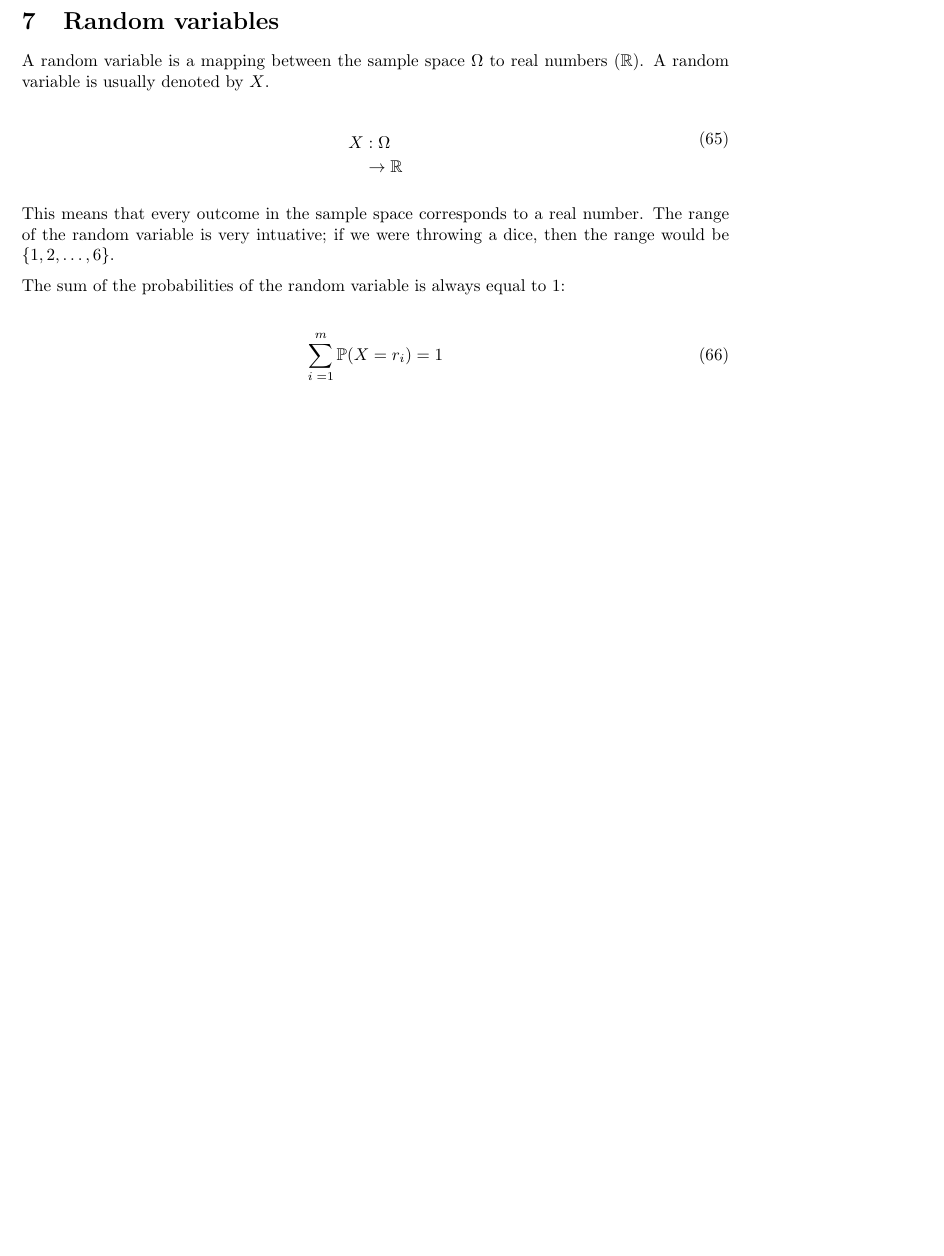
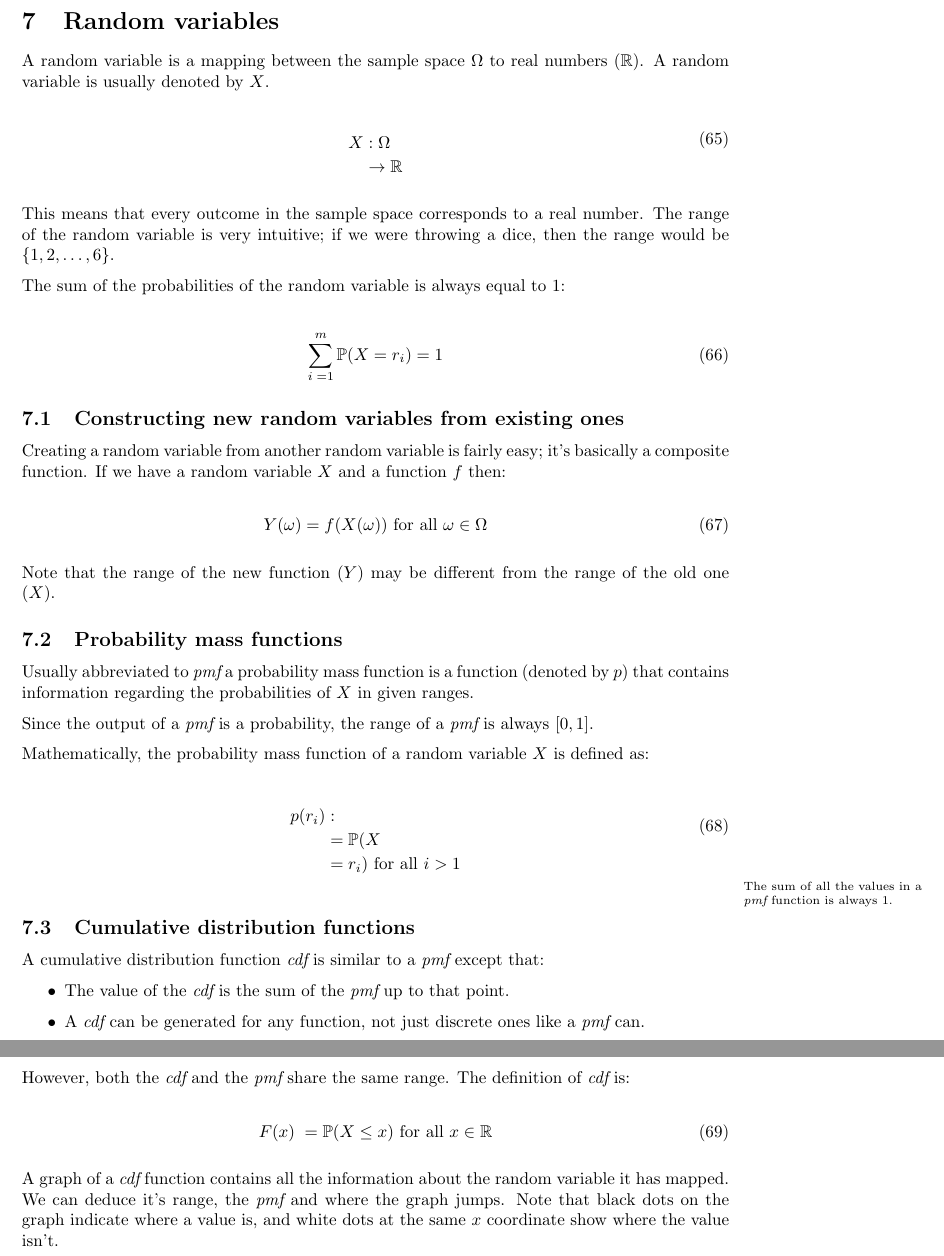
Before and after one commit to Todd-Davies/first-year-notes, a LaTeX document (COMP11120/notes.tex, which reads COMP11120/content.tex): part of page 18 of 18 before the commit and two parts of pages 18 and 19 of 19 after it, the two joined at a grey line, cut so that both start at the same text, the shorter picture padded with empty space. Compiled offline with pdfLaTeX.

Commit message:
Wrote sections on pdf's and cdf's

```diff
--- a/COMP11120/content.tex
+++ b/COMP11120/content.tex
@@ -1118,7 +1118,7 @@ A random variable is a mapping between the sample space $\Omega$ to real numbers
 \end{dmath}
 
 This means that every outcome in the sample space corresponds to a real number.
-The range of the random variable is very intuative; if we were throwing a dice,
+The range of the random variable is very intuitive; if we were throwing a dice,
 then the range would be $\{1, 2, \dots, 6\}$.
 
 The sum of the probabilities of the random variable is always equal to $1$:
@@ -1126,3 +1126,58 @@ The sum of the probabilities of the random variable is always equal to $1$:
 \begin{dmath}
 	\sum\limits_{i=1}^m\mathbb{P}(X=r_i) = 1
 \end{dmath}
+
+\subsection{Constructing new random variables from existing ones}
+
+Creating a random variable from another random variable is fairly easy; it's
+basically a composite function. If we have a random variable $X$ and a function
+$f$ then:
+
+\begin{dmath}
+	Y(\omega) = f(X(\omega)) \textrm{ for all $\omega \in \Omega$}
+\end{dmath}
+
+Note that the range of the new function ($Y$) may be different from the range of
+the old one ($X$).
+
+\subsection{Probability mass functions}
+
+Usually abbreviated to {\it pmf} a probability mass function is a function
+(denoted by $p$) that contains information regarding the probabilities of $X$ in
+given ranges.
+
+Since the output of a {\it pmf} is a probability, the range of a {\it pmf} is
+always $[0,1]$.
+
+Mathematically, the probability mass function of a random variable $X$ is
+defined as:
+
+\begin{dmath}
+	p(r_i) := \mathbb{P}(X = r_i) \textrm{ for all $i > 1$}
+\end{dmath}
+
+\marginpar{The sum of all the values in a {\it pmf} function is always $1$.}
+
+\subsection{Cumulative distribution functions}
+
+A cumulative distribution function {\it cdf} is similar to a {\it pmf} except
+that:
+
+\begin{itemize}
+	\item The value of the {\it cdf} is the sum of the {\it pmf} up to that
+	point.
+	\item A {\it cdf} can be generated for any function, not just discrete ones
+	like a {\it pmf} can.
+\end{itemize}
+
+However, both the {\it cdf} and the {\it pmf} share the same range. The
+definition of {\it cdf} is:
+
+\begin{dmath}
+	{F(x) = \mathbb{P}(X \leq x)} \textrm{ for all $x \in \mathbb{R}$}
+\end{dmath}
+
+A graph of a {\it cdf} function contains all the information about the random
+variable it has mapped. We can deduce it's range, the {\it pmf} and where the
+graph jumps. Note that black dots on the graph indicate where a value is, and
+white dots at the same $x$ coordinate show where the value isn't.
```
Also changed, not shown: COMP11120/kindle.pdf, COMP11120/notes.pdf.
